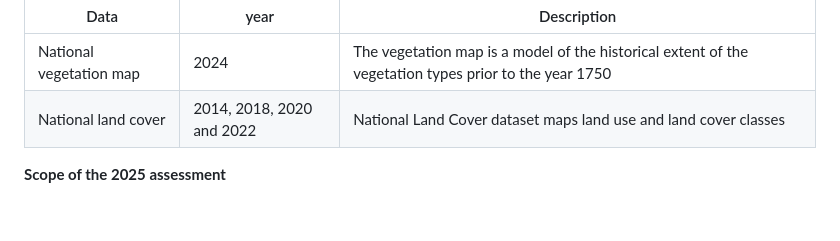
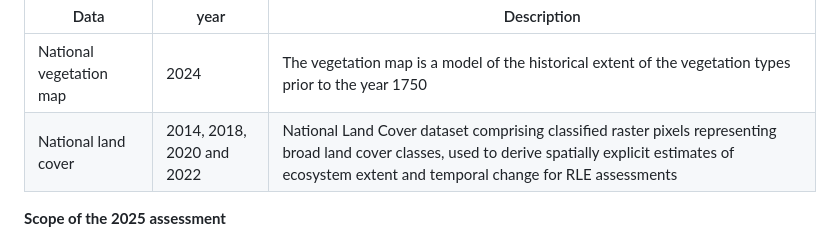
Before and after one commit to SANBI-TER-ECO/RLIe_terr, a Markdown page: README.md, the part around the change. GitHub-like rendering; blank space fills up the shorter version.

```diff
--- a/README.md
+++ b/README.md
@@ -17,7 +17,7 @@ The workflow integrates RLE assessment outcomes derived from multi-temporal land
 | Data | year | Description |
 |--------------------|---------------------|------------------------------------------|
 | National vegetation map | 2024 | The vegetation map is a model of the historical extent of the vegetation types prior to the year 1750 |
-| National land cover | 2014, 2018, 2020 and 2022 | National Land Cover dataset maps land use and land cover classes |
+| National land cover | 2014, 2018, 2020 and 2022 | National Land Cover dataset comprising classified raster pixels representing broad land cover classes, used to derive spatially explicit estimates of ecosystem extent and temporal change for RLE assessments |
 
 **Scope of the 2025 assessment**
 
```
